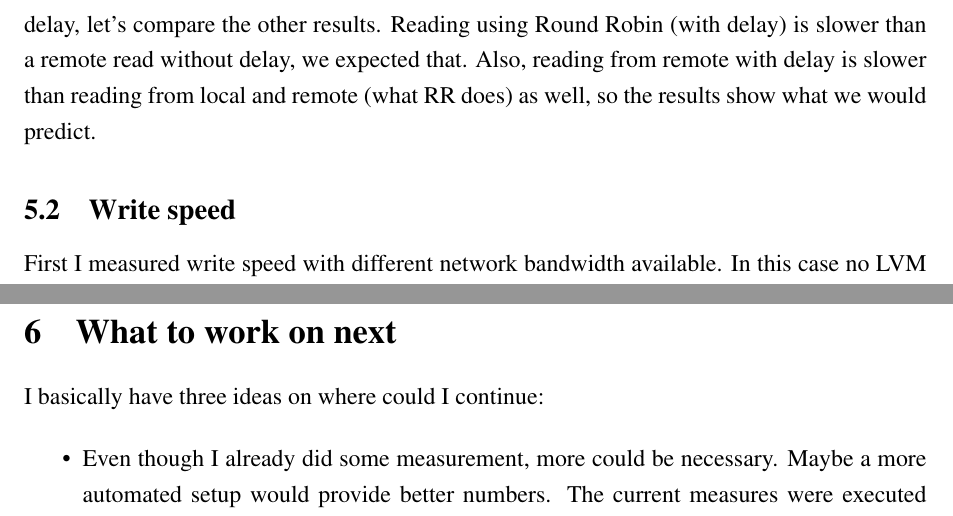
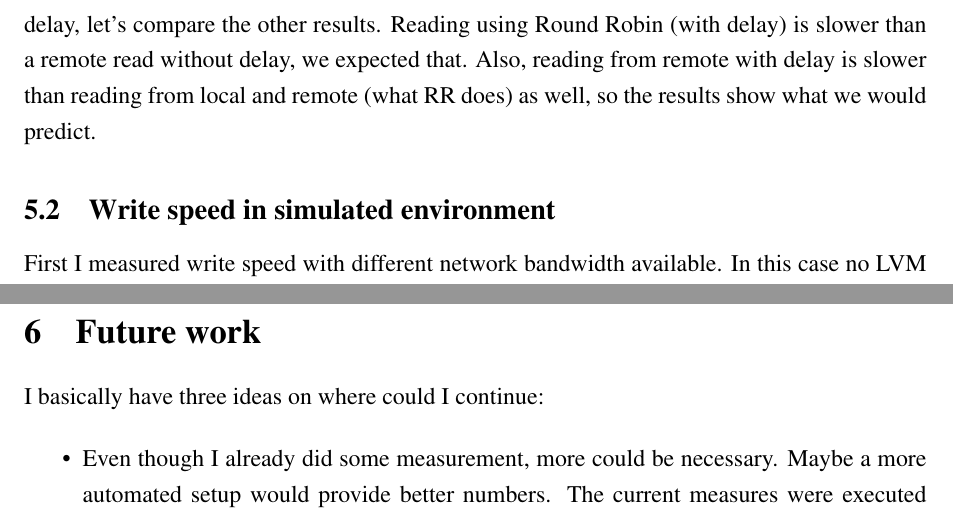
Before and after one commit to vmiklos/projlab2, a LaTeX document (tex/beszamolo/beszamolo.tex): two parts of pages 13 and 27 of 29, joined at a grey line, cut so that both start at the same text. Compiled offline with pdfLaTeX; the source files are stored in an older character set and shown here as Unicode.

Commit message:
section renames

```diff
--- a/tex/beszamolo/beszamolo.tex
+++ b/tex/beszamolo/beszamolo.tex
@@ -396,7 +397,7 @@ delay) is slower than a remote read without delay, we expected that. Also,
 reading from remote with delay is slower than reading from local and remote
 (what RR does) as well, so the results show what we would predict.
 
-\subsection{Write speed}
+\subsection{Write speed in simulated environment}
 
 First I measured write speed with different network bandwidth available. In this case no LVM technique was involved, I used plain scp to copy data projlab2 to iscsitarget:
 
@@ -778,7 +779,7 @@ local leg, whenever possible. And this is basically what my modification in the
 dm-mirror driver does - even if it's a small modification, it may cause radical
 speedups in some situations.
 
-\section{What to work on next}
+\section{Future work}
 
 I basically have three ideas on where could I continue:
 
```
Also changed, not shown: tex/beszamolo/beszamolo.tex (5 more changed lines), 1 other file.
